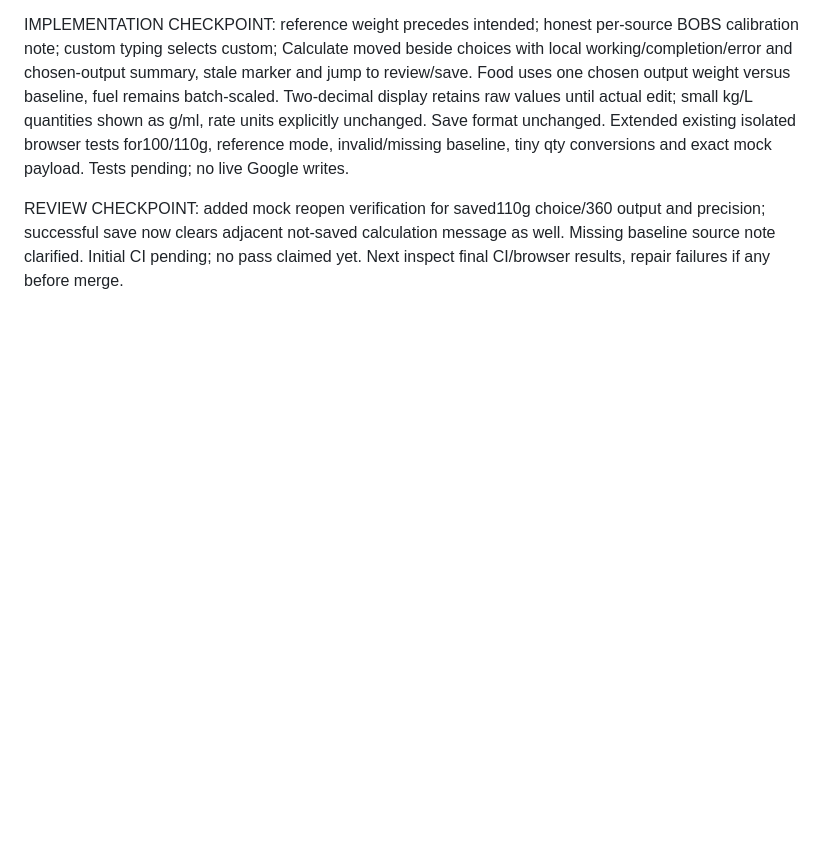
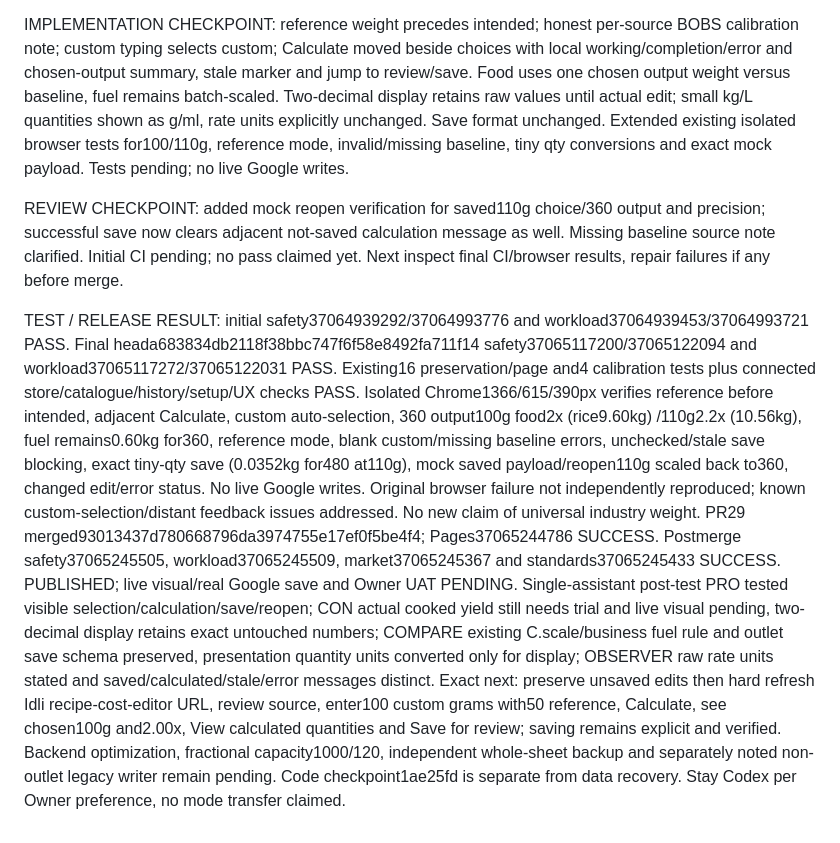
Before and after one commit to jothish2000/BOBS-OUTLETS, a Markdown page: CODEX_HANDOVER_111Q_CURRENT.md, the part around the change. GitHub-like rendering; blank space fills up the shorter version.

Commit message:
Record portion-flow precision tests and successful publication

```diff
--- a/CODEX_HANDOVER_111Q_CURRENT.md
+++ b/CODEX_HANDOVER_111Q_CURRENT.md
@@ -1210,3 +1210,6 @@ WACP INTENT: Owner requests two-decimal display, honest portion source, referenc
 IMPLEMENTATION CHECKPOINT: reference weight precedes intended; honest per-source BOBS calibration note; custom typing selects custom; Calculate moved beside choices with local working/completion/error and chosen-output summary, stale marker and jump to review/save. Food uses one chosen output weight versus baseline, fuel remains batch-scaled. Two-decimal display retains raw values until actual edit; small kg/L quantities shown as g/ml, rate units explicitly unchanged. Save format unchanged. Extended existing isolated browser tests for100/110g, reference mode, invalid/missing baseline, tiny qty conversions and exact mock payload. Tests pending; no live Google writes.
 
 REVIEW CHECKPOINT: added mock reopen verification for saved110g choice/360 output and precision; successful save now clears adjacent not-saved calculation message as well. Missing baseline source note clarified. Initial CI pending; no pass claimed yet. Next inspect final CI/browser results, repair failures if any before merge.
+
+TEST / RELEASE RESULT: initial safety37064939292/37064993776 and workload37064939453/37064993721 PASS. Final heada683834db2118f38bbc747f6f58e8492fa711f14 safety37065117200/37065122094 and workload37065117272/37065122031 PASS. Existing16 preservation/page and4 calibration tests plus connected store/catalogue/history/setup/UX checks PASS. Isolated Chrome1366/615/390px verifies reference before intended, adjacent Calculate, custom auto-selection, 360 output100g food2x (rice9.60kg) /110g2.2x (10.56kg), fuel remains0.60kg for360, reference mode, blank custom/missing baseline errors, unchecked/stale save blocking, exact tiny-qty save (0.0352kg for480 at110g), mock saved payload/reopen110g scaled back to360, changed edit/error status. No live Google writes. Original browser failure not independently reproduced; known custom-selection/distant feedback issues addressed. No new claim of universal industry weight.
+PR29 merged93013437d780668796da3974755e17ef0f5be4f4; Pages37065244786 SUCCESS. Postmerge safety37065245505, workload37065245509, market37065245367 and standards37065245433 SUCCESS. PUBLISHED; live visual/real Google save and Owner UAT PENDING. Single-assistant post-test PRO tested visible selection/calculation/save/reopen; CON actual cooked yield still needs trial and live visual pending, two-decimal display retains exact untouched numbers; COMPARE existing C.scale/business fuel rule and outlet save schema preserved, presentation quantity units converted only for display; OBSERVER raw rate units stated and saved/calculated/stale/error messages distinct. Exact next: preserve unsaved edits then hard refresh Idli recipe-cost-editor URL, review source, enter100 custom grams with50 reference, Calculate, see chosen100g and2.00x, View calculated quantities and Save for review; saving remains explicit and verified. Backend optimization, fractional capacity1000/120, independent whole-sheet backup and separately noted non-outlet legacy writer remain pending. Code checkpoint1ae25fd is separate from data recovery. Stay Codex per Owner preference, no mode transfer claimed.
```
